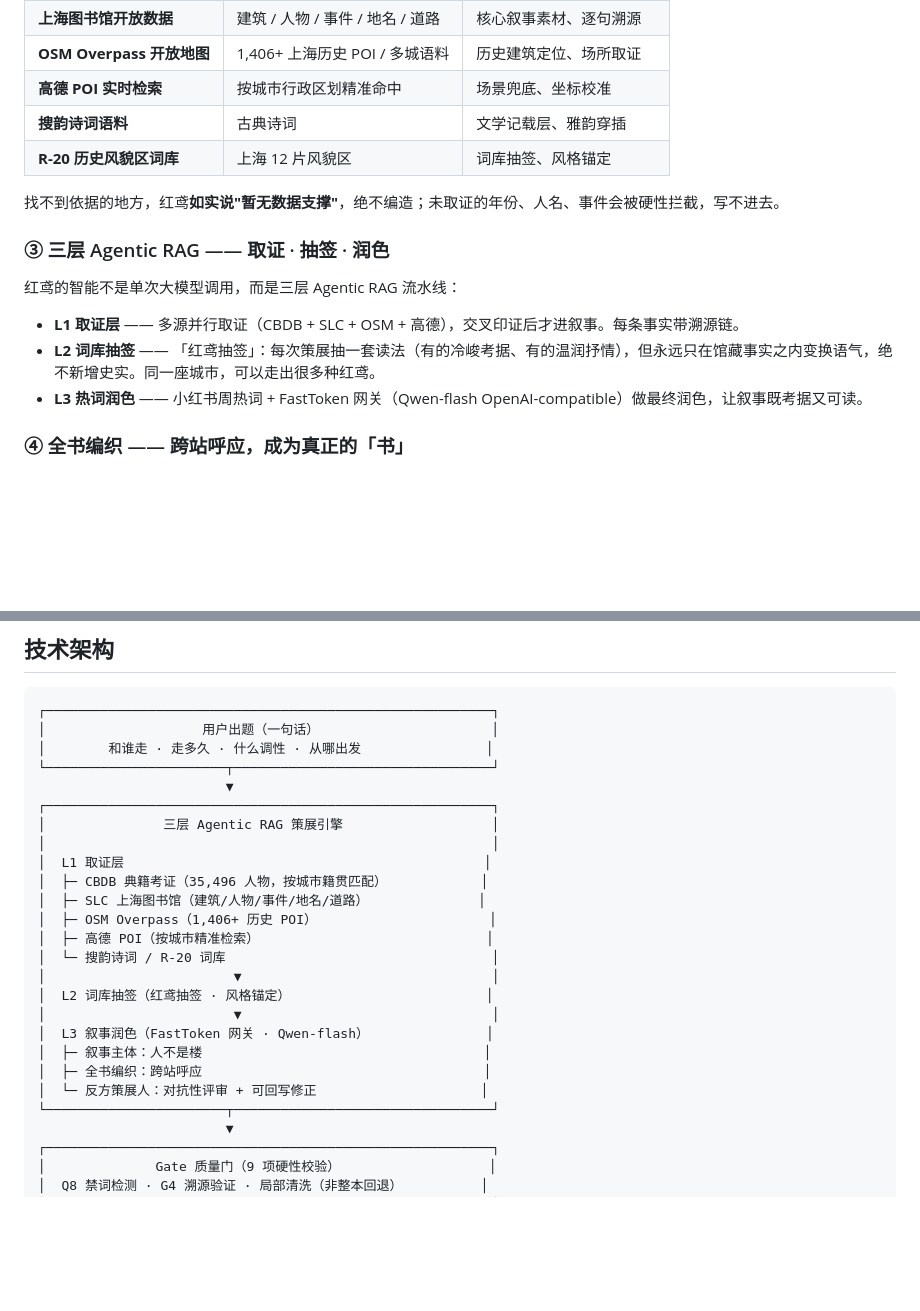
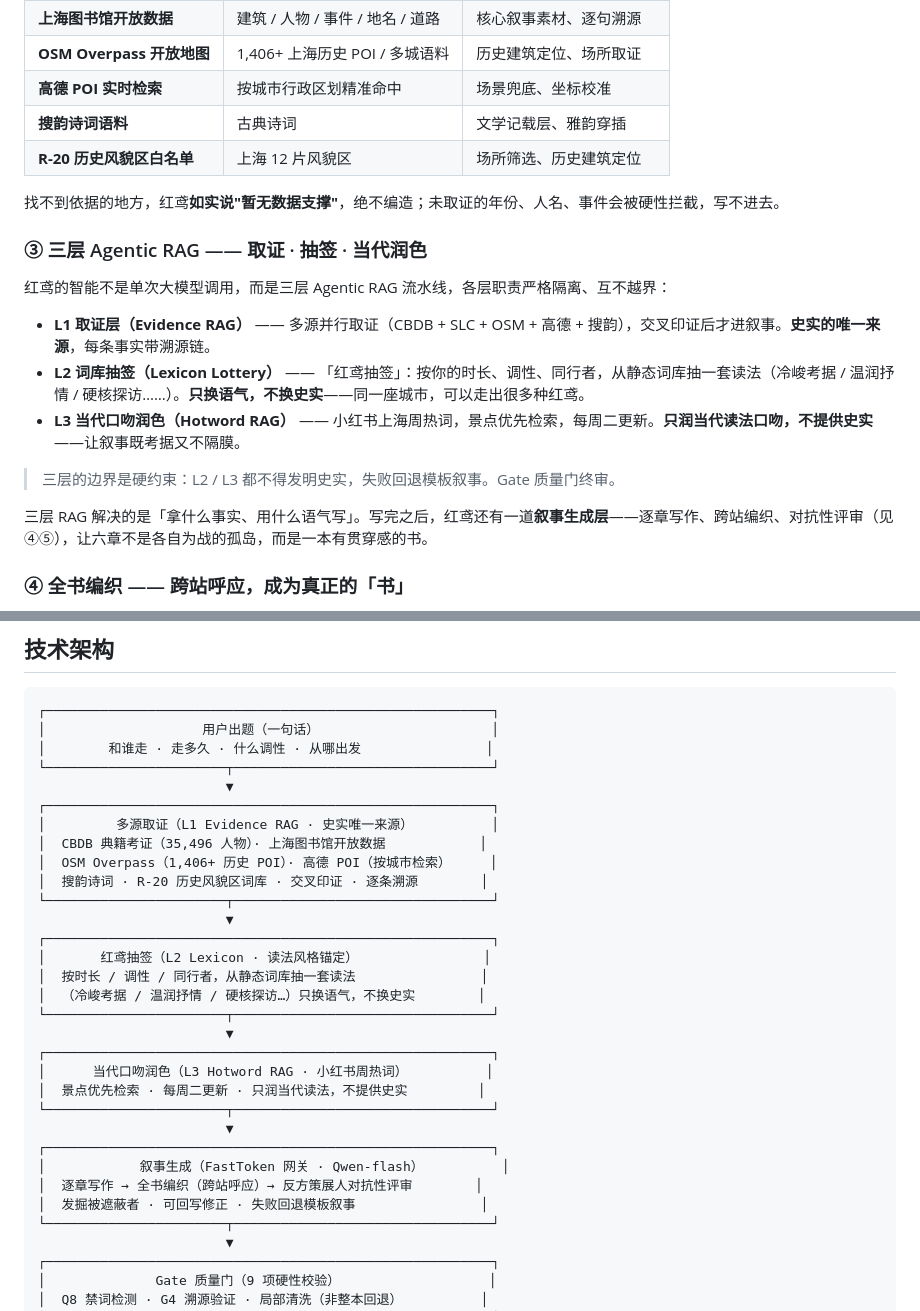
Before and after one commit to MiLab-Bit/RedTrip, a Markdown page: README.md, 2 parts joined by grey strips. Rendered like a GitHub page; blank space fills up the shorter version.

Commit message:
docs: 修正架构图——三层 RAG 与叙事生成层分开，如实反映 hongyuan 包代码

```diff
--- a/README.md
+++ b/README.md
@@ -46,17 +46,21 @@
 | **OSM Overpass 开放地图** | 1,406+ 上海历史 POI / 多城语料 | 历史建筑定位、场所取证 |
 | **高德 POI 实时检索** | 按城市行政区划精准命中 | 场景兜底、坐标校准 |
 | **搜韵诗词语料** | 古典诗词 | 文学记载层、雅韵穿插 |
-| **R-20 历史风貌区词库** | 上海 12 片风貌区 | 词库抽签、风格锚定 |
+| **R-20 历史风貌区白名单** | 上海 12 片风貌区 | 场所筛选、历史建筑定位 |
 
 找不到依据的地方，红鸢**如实说"暂无数据支撑"**，绝不编造；未取证的年份、人名、事件会被硬性拦截，写不进去。
 
-### ③ 三层 Agentic RAG —— 取证 · 抽签 · 润色
+### ③ 三层 Agentic RAG —— 取证 · 抽签 · 当代润色
 
-红鸢的智能不是单次大模型调用，而是三层 Agentic RAG 流水线：
+红鸢的智能不是单次大模型调用，而是三层 Agentic RAG 流水线，各层职责严格隔离、互不越界：
 
-- **L1 取证层** —— 多源并行取证（CBDB + SLC + OSM + 高德），交叉印证后才进叙事。每条事实带溯源链。
-- **L2 词库抽签** —— 「红鸢抽签」：每次策展抽一套读法（有的冷峻考据、有的温润抒情），但永远只在馆藏事实之内变换语气，绝不新增史实。同一座城市，可以走出很多种红鸢。
-- **L3 热词润色** —— 小红书周热词 + FastToken 网关（Qwen-flash OpenAI-compatible）做最终润色，让叙事既考据又可读。
+- **L1 取证层（Evidence RAG）** —— 多源并行取证（CBDB + SLC + OSM + 高德 + 搜韵），交叉印证后才进叙事。**史实的唯一来源**，每条事实带溯源链。
+- **L2 词库抽签（Lexicon Lottery）** —— 「红鸢抽签」：按你的时长、调性、同行者，从静态词库抽一套读法（冷峻考据 / 温润抒情 / 硬核探访……）。**只换语气，不换史实**——同一座城市，可以走出很多种红鸢。
+- **L3 当代口吻润色（Hotword RAG）** —— 小红书上海周热词，景点优先检索，每周二更新。**只润当代读法口吻，不提供史实**——让叙事既考据又不隔膜。
+
+> 三层的边界是硬约束：L2 / L3 都不得发明史实，失败回退模板叙事。Gate 质量门终审。
+
+三层 RAG 解决的是「拿什么事实、用什么语气写」。写完之后，红鸢还有一道**叙事生成层**——逐章写作、跨站编织、对抗性评审（见 ④⑤），让六章不是各自为战的孤岛，而是一本有贯穿感的书。
 
 ### ④ 全书编织 —— 跨站呼应，成为真正的「书」
 
@@ -102,21 +106,27 @@
 └───────────────────────┬─────────────────────────────────┘
                         ▼
 ┌─────────────────────────────────────────────────────────┐
-│               三层 Agentic RAG 策展引擎                   │
-│                                                         │
-│  L1 取证层                                              │
-│  ├─ CBDB 典籍考证（35,496 人物，按城市籍贯匹配）            │
-│  ├─ SLC 上海图书馆（建筑/人物/事件/地名/道路）              │
-│  ├─ OSM Overpass（1,406+ 历史 POI）                      │
-│  ├─ 高德 POI（按城市精准检索）                             │
-│  └─ 搜韵诗词 / R-20 词库                                  │
-│                        ▼                                │
-│  L2 词库抽签（红鸢抽签 · 风格锚定）                         │
-│                        ▼                                │
-│  L3 叙事润色（FastToken 网关 · Qwen-flash）               │
-│  ├─ 叙事主体：人不是楼                                    │
-│  ├─ 全书编织：跨站呼应                                    │
-│  └─ 反方策展人：对抗性评审 + 可回写修正                     │
+│         多源取证（L1 Evidence RAG · 史实唯一来源）          │
+│  CBDB 典籍考证（35,496 人物）· 上海图书馆开放数据            │
+│  OSM Overpass（1,406+ 历史 POI）· 高德 POI（按城市检索）     │
+│  搜韵诗词 · R-20 历史风貌区词库 · 交叉印证 · 逐条溯源        │
+└───────────────────────┬─────────────────────────────────┘
+                        ▼
+┌─────────────────────────────────────────────────────────┐
+│       红鸢抽签（L2 Lexicon · 读法风格锚定）                │
+│  按时长 / 调性 / 同行者，从静态词库抽一套读法                │
+│  （冷峻考据 / 温润抒情 / 硬核探访…）只换语气，不换史实        │
+└───────────────────────┬─────────────────────────────────┘
+                        ▼
+┌─────────────────────────────────────────────────────────┐
+│      当代口吻润色（L3 Hotword RAG · 小红书周热词）          │
+│  景点优先检索 · 每周二更新 · 只润当代读法，不提供史实         │
+└───────────────────────┬─────────────────────────────────┘
+                        ▼
+┌─────────────────────────────────────────────────────────┐
+│            叙事生成（FastToken 网关 · Qwen-flash）          │
+│  逐章写作 → 全书编织（跨站呼应）→ 反方策展人对抗性评审        │
+│  发掘被遮蔽者 · 可回写修正 · 失败回退模板叙事                │
 └───────────────────────┬─────────────────────────────────┘
                         ▼
 ┌─────────────────────────────────────────────────────────┐
```
